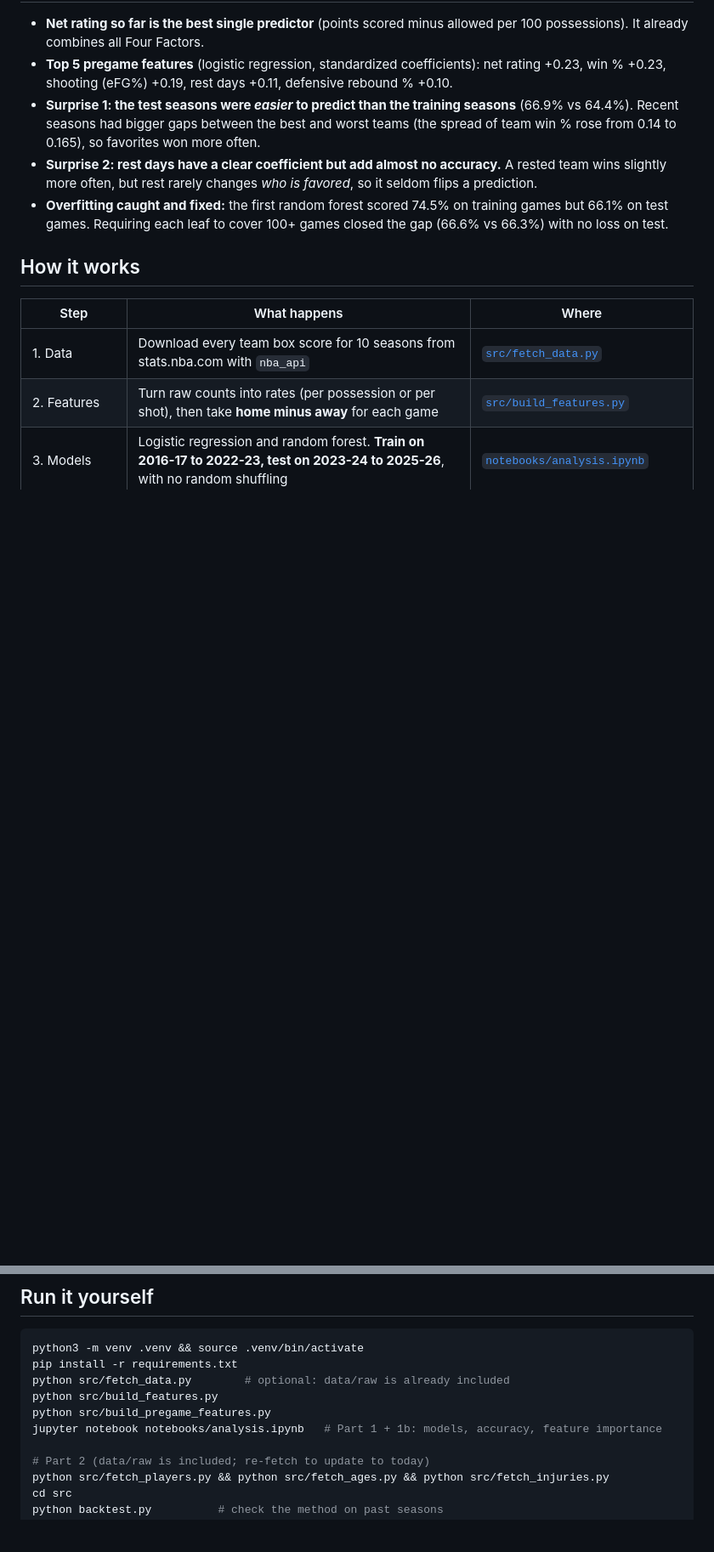
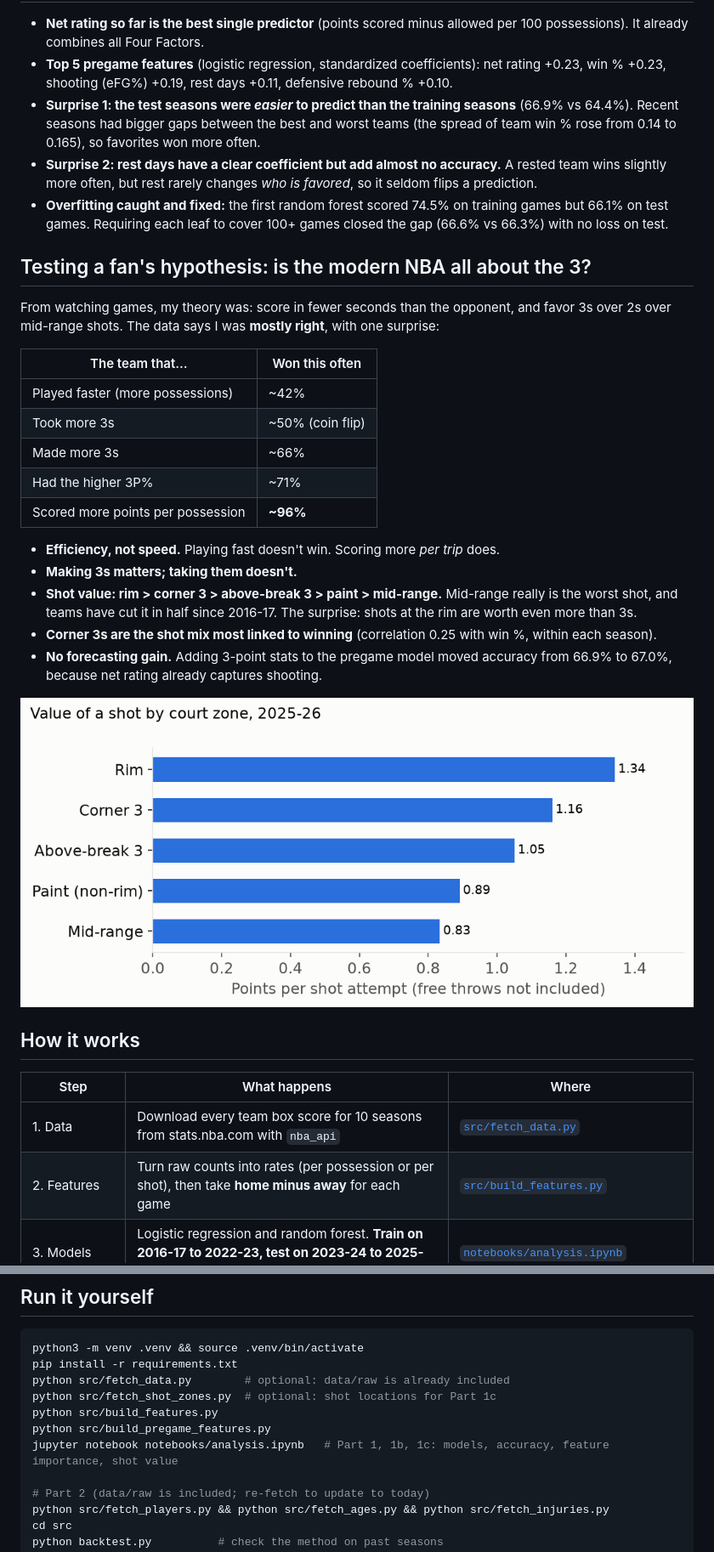
Before and after one commit to QYang5917/nba-win-predictors, a Markdown page: README.md, 2 parts joined by grey strips. Shown at 85% size. Drawn GitHub-style; pictures changed too: figures/points_per_shot_by_zone.png (added); blank space fills up the shorter version.

Commit message:
Test the 3-point hypothesis: shot value by zone, speed vs efficiency
Co-Authored-By: Claude Opus 5.5 <noreply@anthropic.com>

```diff
--- a/README.md
+++ b/README.md
@@ -35,6 +35,25 @@ I analyzed **11,979 NBA regular-season games across 10 seasons (2016-17 to 2025-
 - **Surprise 2: rest days have a clear coefficient but add almost no accuracy.** A rested team wins slightly more often, but rest rarely changes *who is favored*, so it seldom flips a prediction.
 - **Overfitting caught and fixed:** the first random forest scored 74.5% on training games but 66.1% on test games. Requiring each leaf to cover 100+ games closed the gap (66.6% vs 66.3%) with no loss on test.
 
+## Testing a fan's hypothesis: is the modern NBA all about the 3?
+From watching games, my theory was: score in fewer seconds than the opponent, and favor 3s over 2s over mid-range shots. The data says I was **mostly right**, with one surprise:
+
+| The team that… | Won this often |
+|---|---|
+| Played faster (more possessions) | ~42% |
+| Took more 3s | ~50% (coin flip) |
+| Made more 3s | ~66% |
+| Had the higher 3P% | ~71% |
+| Scored more points per possession | **~96%** |
+
+- **Efficiency, not speed.** Playing fast doesn't win. Scoring more *per trip* does.
+- **Making 3s matters; taking them doesn't.**
+- **Shot value: rim > corner 3 > above-break 3 > paint > mid-range.** Mid-range really is the worst shot, and teams have cut it in half since 2016-17. The surprise: shots at the rim are worth even more than 3s.
+- **Corner 3s are the shot mix most linked to winning** (correlation 0.25 with win %, within each season).
+- **No forecasting gain.** Adding 3-point stats to the pregame model moved accuracy from 66.9% to 67.0%, because net rating already captures shooting.
+
+![Points per shot by zone](figures/points_per_shot_by_zone.png)
+
 ## How it works
 
 | Step | What happens | Where |
@@ -108,9 +128,10 @@ Even with perfect knowledge of every team's true strength, luck alone would caus
 python3 -m venv .venv && source .venv/bin/activate
 pip install -r requirements.txt
 python src/fetch_data.py        # optional: data/raw is already included
+python src/fetch_shot_zones.py  # optional: shot locations for Part 1c
 python src/build_features.py
 python src/build_pregame_features.py
-jupyter notebook notebooks/analysis.ipynb   # Part 1 + 1b: models, accuracy, feature importance
+jupyter notebook notebooks/analysis.ipynb   # Part 1, 1b, 1c: models, accuracy, feature importance, shot value
 
 # Part 2 (data/raw is included; re-fetch to update to today)
 python src/fetch_players.py && python src/fetch_ages.py && python src/fetch_injuries.py
```
Also changed, not shown: other parts of README.md (+1 -0 lines), 5 other files.
